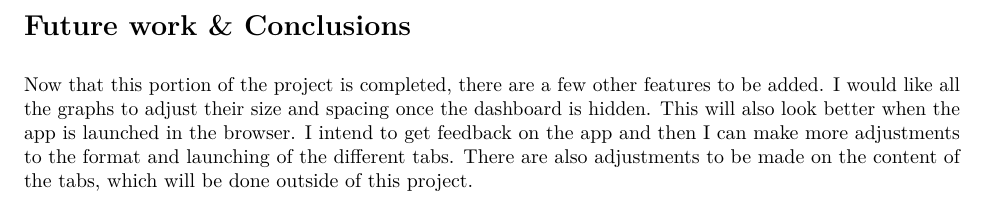
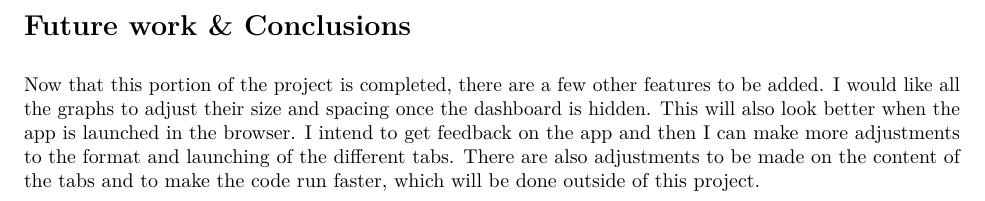
Before and after one commit to calegacy/585XProject, an R Markdown document (585XProject_LegacyChelsey.Rmd): part of page 4 of 4, cut so that both start at the same text. The pictures show the output file 585XProject_LegacyChelsey.pdf that the author committed with the source.

Commit message:
update paper

```diff
--- a/585XProject_LegacyChelsey.Rmd
+++ b/585XProject_LegacyChelsey.Rmd
@@ -48,4 +48,4 @@ knitr::include_graphics("mainPanel.png")
 
 
 # Future work & Conclusions
-Now that this portion of the project is completed, there are a few other features to be added.  I would like all the graphs to adjust their size and spacing once the dashboard is hidden. This will also look better when the app is launched in the browser. I intend to get feedback on the app and then I can make more adjustments to the format and launching of the different tabs.  There are also adjustments to be made on the content of the tabs, which will be done outside of this project.
+Now that this portion of the project is completed, there are a few other features to be added.  I would like all the graphs to adjust their size and spacing once the dashboard is hidden. This will also look better when the app is launched in the browser. I intend to get feedback on the app and then I can make more adjustments to the format and launching of the different tabs.  There are also adjustments to be made on the content of the tabs and to make the code run faster, which will be done outside of this project.
```
Also changed, not shown: 585XProject_LegacyChelsey.pdf.
